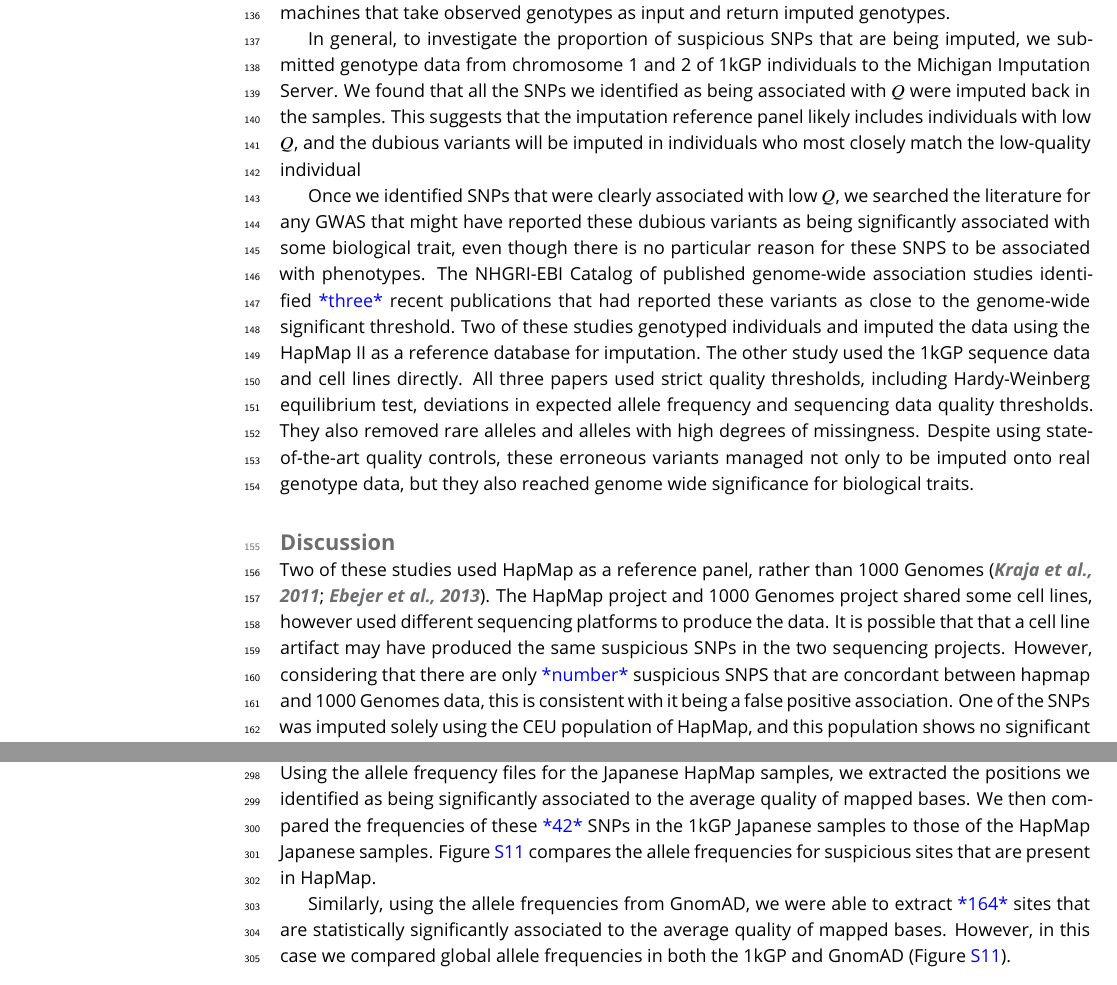
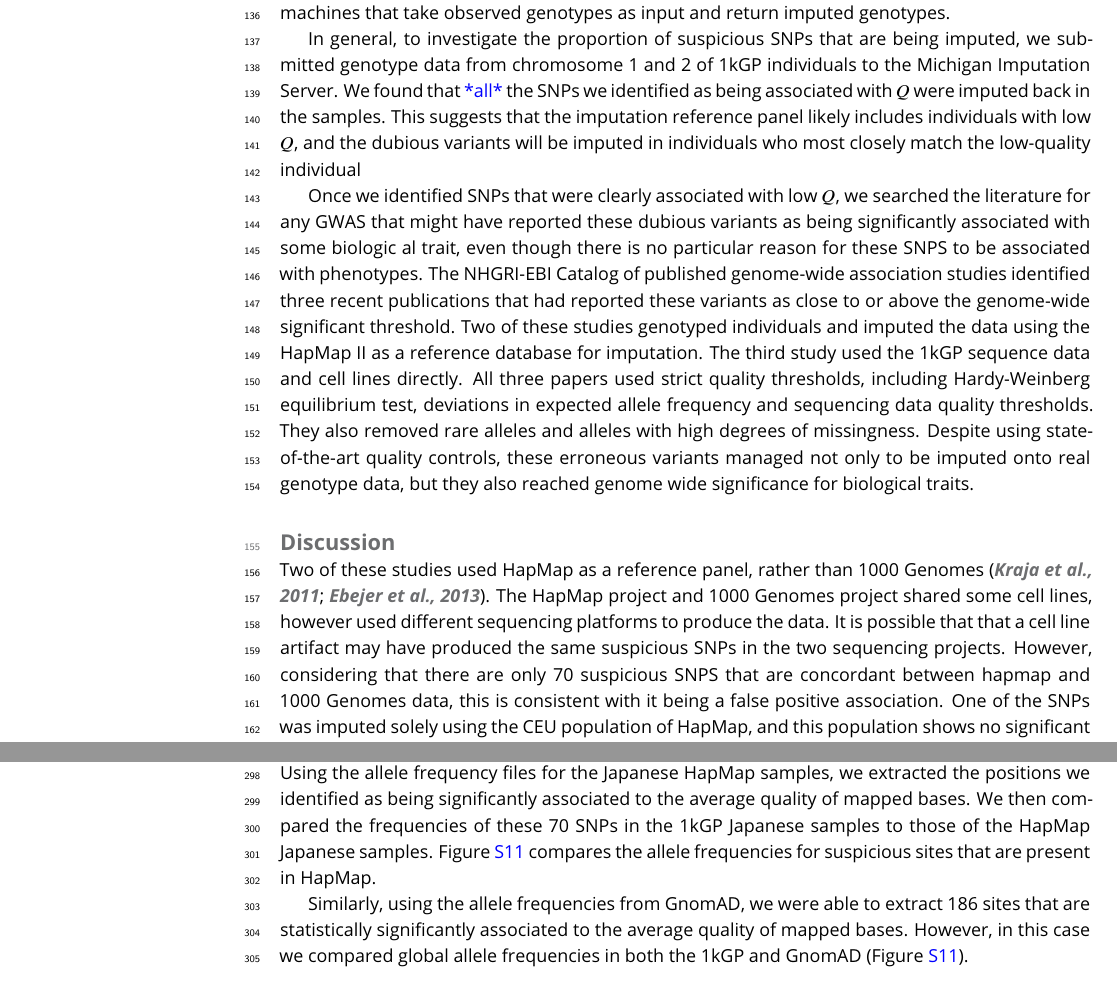
Before and after one commit to LukeAndersonTrocme/LegacyData, a LaTeX document (legacy.tex): two parts of pages 7 and 10 of 21, joined at a grey line, cut so that both start at the same text. Compiled offline with pdfLaTeX.

Commit message:
forgot to push these changes

```diff
--- a/legacy.tex
+++ b/legacy.tex
@@ -194,13 +194,13 @@ The state of the art imputation servers use a combination of many databases incl
 From the perspective of researchers, they act as black-box imputation machines that take observed genotypes as input and return imputed genotypes.
 
 In general, to investigate the proportion of suspicious SNPs that are being imputed, we submitted genotype data from chromosome 1 and 2 of 1kGP individuals to the Michigan Imputation Server.
-We found that all the SNPs we identified as being associated with $Q$ were imputed back in the samples.
+We found that \todo{all} the SNPs we identified as being associated with $Q$ were imputed back in the samples.
 This suggests that the imputation reference panel likely includes individuals with low $Q$, and the dubious variants will be imputed in individuals who most closely match the low-quality individual
 
-Once we identified SNPs that were clearly associated with low $Q$, we searched the literature for any GWAS that might have reported these dubious variants as being significantly associated with some biological trait, even though there is no particular reason for these SNPS to be associated with phenotypes.
-The NHGRI-EBI Catalog of published genome-wide association studies identified \todo{three} recent publications that had reported these variants as close to the genome-wide significant threshold.
+Once we identified SNPs that were clearly associated with low $Q$, we searched the literature for any GWAS that might have reported these dubious variants as being significantly associated with some biologic al trait, even though there is no particular reason for these SNPS to be associated with phenotypes.
+The NHGRI-EBI Catalog of published genome-wide association studies identified three recent publications that had reported these variants as close to or above the genome-wide significant threshold.
 Two of these studies genotyped individuals and imputed the data using the HapMap II as a reference  database for imputation.
-The other study used the 1kGP sequence data and cell lines directly.
+The third study used the 1kGP sequence data and cell lines directly.
 All three papers used strict quality thresholds, including Hardy-Weinberg equilibrium test, deviations in expected allele frequency and sequencing data quality thresholds.
 They also removed rare alleles and alleles with high degrees of missingness.
 Despite using state-of-the-art quality controls, these erroneous variants managed not only to be imputed onto real genotype data, but they also reached genome wide significance for biological traits.
@@ -209,7 +209,7 @@ Despite using state-of-the-art quality controls, these erroneous variants manage
 Two of these studies used HapMap as a reference panel, rather than 1000 Genomes \citep{Kraja2011, Ebejer2013}.
 The HapMap project and 1000 Genomes project shared some cell lines, however used different sequencing platforms to produce the data.
 It is possible that that a cell line artifact may have produced the same suspicious SNPs in the two sequencing projects.
-However, considering that there are only \todo{number} suspicious SNPS that are concordant between hapmap and 1000 Genomes data, this is consistent with it being a false positive association.
+However, considering that there are only 70 suspicious SNPS that are concordant between hapmap and 1000 Genomes data, this is consistent with it being a false positive association.
 One of the SNPs was imputed solely using the CEU population of HapMap, and this population shows no significant association to quality for that SNP (Figure \ref{DiabetesSNP}.
 Given the false discovery rate adjustment with a type-I error rate $\alpha = 0.01$, we expect most the variants we identified not to be real, however we cannot discount the chance that they are real.
 It is clear that the majority of these variants do not reproduce in other datasets, but a small portion of them do reproduce and should be looked at with care.
@@ -346,9 +346,9 @@ We used the genotyped data from the 1kGP \href{ftp://ftp.1000genomes.ebi.ac.uk/v
 The VCF file returned from the server was then downloaded and used to search for the number of significant SNPs successfully imputed.
 
 \subsection{Frequencies of SNPs in other datasets}
-Using the allele frequency files for the Japanese HapMap samples, we extracted the positions we identified as being significantly associated to the average quality of mapped bases. We then compared the frequencies of these \todo{42} SNPs in the 1kGP Japanese samples to those of the HapMap Japanese samples. Figure \ref{HapMap_GnomAD} compares the allele frequencies for suspicious sites that are present in HapMap.
+Using the allele frequency files for the Japanese HapMap samples, we extracted the positions we identified as being significantly associated to the average quality of mapped bases. We then compared the frequencies of these 70 SNPs in the 1kGP Japanese samples to those of the HapMap Japanese samples. Figure \ref{HapMap_GnomAD} compares the allele frequencies for suspicious sites that are present in HapMap.
 
-Similarly, using the allele frequencies from GnomAD, we were able to extract \todo{164} sites that are statistically significantly associated to the average quality of mapped bases. However, in this case we compared global allele frequencies in both the 1kGP and GnomAD (Figure \ref{HapMap_GnomAD}).
+Similarly, using the allele frequencies from GnomAD, we were able to extract 186 sites that are statistically significantly associated to the average quality of mapped bases. However, in this case we compared global allele frequencies in both the 1kGP and GnomAD (Figure \ref{HapMap_GnomAD}).
 
 \section{Code Availability}
 https://github.com/LukeAndersonTrocme/QualityPaper
```
Also changed, not shown: legacy.tex (4 more changed lines).
